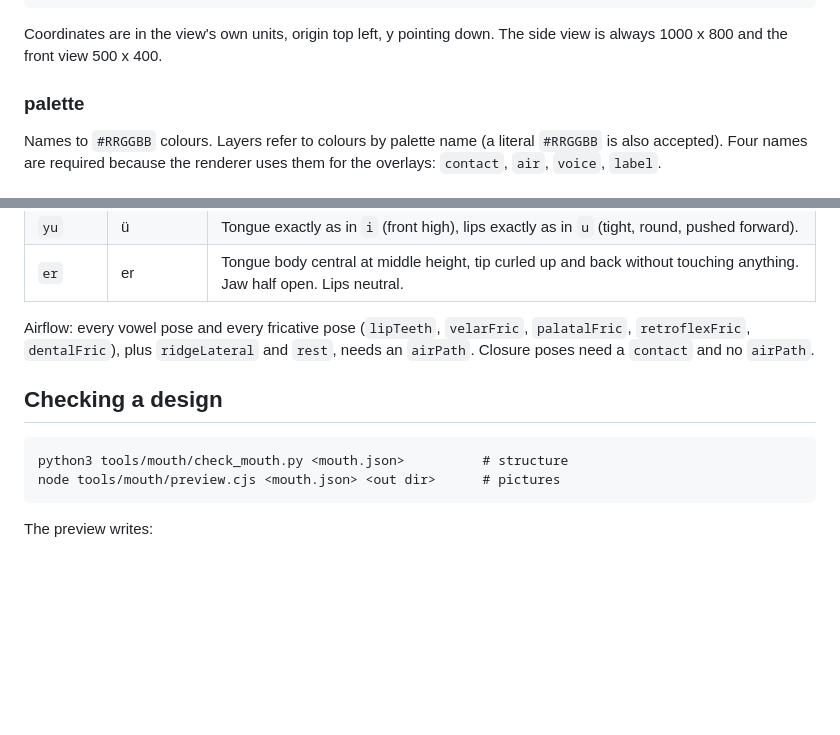
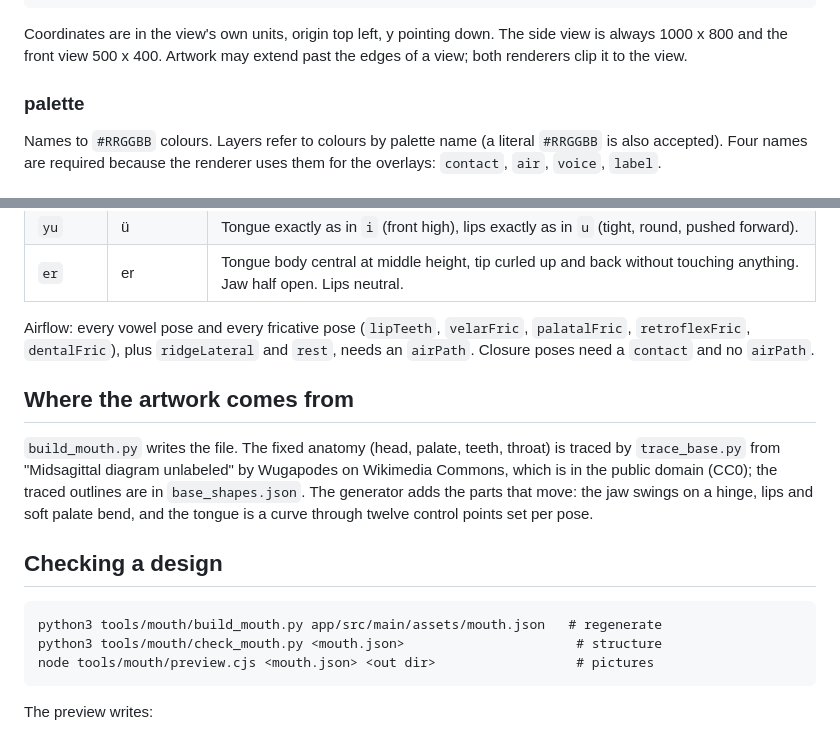
Before and after one commit to ilcarnefice/Chinese, a Markdown page: tools/mouth/SPEC.md, 2 parts joined by grey strips. Rendered like a GitHub page; blank space fills up the shorter version.

````diff
--- a/tools/mouth/SPEC.md
+++ b/tools/mouth/SPEC.md
@@ -43,7 +43,8 @@ Two views are drawn for each pose:
 ```
 
 Coordinates are in the view's own units, origin top left, y pointing down. The
-side view is always 1000 x 800 and the front view 500 x 400.
+side view is always 1000 x 800 and the front view 500 x 400. Artwork may extend
+past the edges of a view; both renderers clip it to the view.
 
 ### palette
 
@@ -175,11 +176,21 @@ Airflow: every vowel pose and every fricative pose (`lipTeeth`, `velarFric`,
 `palatalFric`, `retroflexFric`, `dentalFric`), plus `ridgeLateral` and `rest`,
 needs an `airPath`. Closure poses need a `contact` and no `airPath`.
 
+## Where the artwork comes from
+
+`build_mouth.py` writes the file. The fixed anatomy (head, palate, teeth, throat)
+is traced by `trace_base.py` from "Midsagittal diagram unlabeled" by Wugapodes on
+Wikimedia Commons, which is in the public domain (CC0); the traced outlines are in
+`base_shapes.json`. The generator adds the parts that move: the jaw swings on a
+hinge, lips and soft palate bend, and the tongue is a curve through twelve control
+points set per pose.
+
 ## Checking a design
 
 ```
-python3 tools/mouth/check_mouth.py <mouth.json>          # structure
-node tools/mouth/preview.cjs <mouth.json> <out dir>      # pictures
+python3 tools/mouth/build_mouth.py app/src/main/assets/mouth.json   # regenerate
+python3 tools/mouth/check_mouth.py <mouth.json>                      # structure
+node tools/mouth/preview.cjs <mouth.json> <out dir>                  # pictures
 ```
 
 The preview writes:
````
Also changed, not shown: README.md (+5 -1 lines), docs/mouth/all-positions.png (added), docs/mouth/consonants.png (added), docs/mouth/parts.png (added), docs/mouth/vowels.png (added), docs/screens/18-mouth-zh.png, docs/screens/26-mouth-p.png (added), 8 other files.
